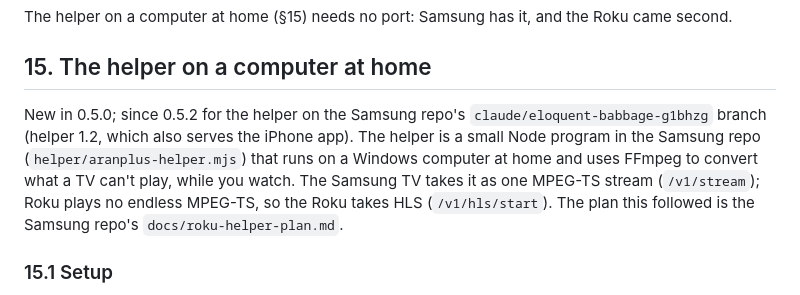
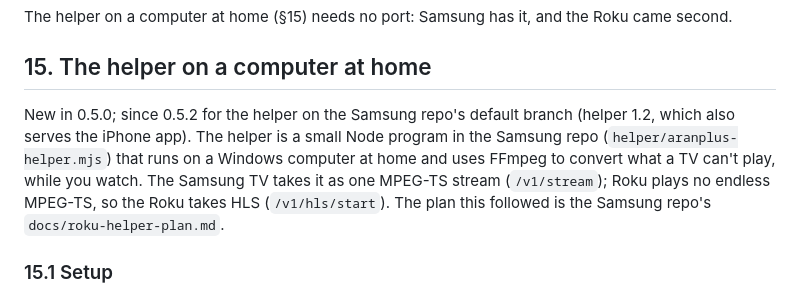
Before and after one commit to CrumbsAndCravings/roku-iptv-player, a Markdown page: docs/features.md, the part around the change. Rendered like a GitHub page.

```diff
--- a/docs/features.md
+++ b/docs/features.md
@@ -487,7 +487,7 @@ Suggested order, most useful first:
 The helper on a computer at home (§15) needs no port: Samsung has it, and the Roku came second.
 
 ## 15. The helper on a computer at home
-New in 0.5.0; since 0.5.2 for the helper on the Samsung repo's `claude/eloquent-babbage-g1bhzg` branch (helper 1.2, which also serves the iPhone app). The helper is a small Node program in the Samsung repo (`helper/aranplus-helper.mjs`) that runs on a Windows computer at home and uses FFmpeg to convert what a TV can't play, while you watch. The Samsung TV takes it as one MPEG-TS stream (`/v1/stream`); Roku plays no endless MPEG-TS, so the Roku takes HLS (`/v1/hls/start`). The plan this followed is the Samsung repo's `docs/roku-helper-plan.md`.
+New in 0.5.0; since 0.5.2 for the helper on the Samsung repo's default branch (helper 1.2, which also serves the iPhone app). The helper is a small Node program in the Samsung repo (`helper/aranplus-helper.mjs`) that runs on a Windows computer at home and uses FFmpeg to convert what a TV can't play, while you watch. The Samsung TV takes it as one MPEG-TS stream (`/v1/stream`); Roku plays no endless MPEG-TS, so the Roku takes HLS (`/v1/hls/start`). The plan this followed is the Samsung repo's `docs/roku-helper-plan.md`.
 
 ### 15.1 Setup
 - The helper reads the provider login from its own `personal.json` and, on its first run, writes `"transcoder": { "url": "http://<this computer>:8090", "key": "<random>" }` there.
```
Also changed, not shown: README.md (+2 -2 lines).
